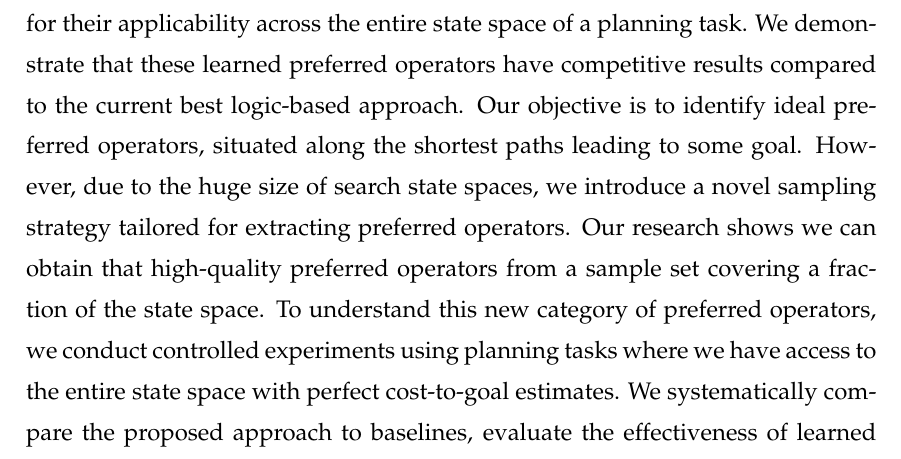
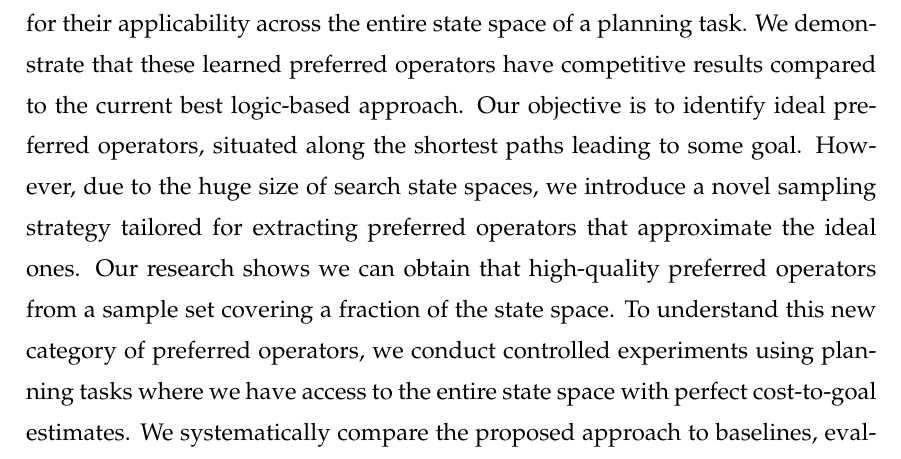
Before and after one commit to pprobst/msc-thesis, a LaTeX thesis (ppgc-diss-pprobst.tex): part of page 5 of 66, cut so that both start at the same text. Compiled offline with pdfLaTeX; a LaTeX package or settings file that is missing is left out.

Commit message:
Small abstract fix.

```diff
--- a/ppgc-diss-pprobst.tex
+++ b/ppgc-diss-pprobst.tex
@@ -197,7 +197,7 @@ Lastly, I want to express my deep gratitude to my mother for being the only fami
 % abstract in english
 \begin{abstract}
 In a planning task, an agent must choose the most efficient action from a potentially large set of actions at each step. During a heuristic search, logic-based planners use preferred operators to reduce the branching factor significantly. This work presents a method for sampling and learning preferred operators, aiming for their applicability across the entire state space of a planning task. We demonstrate that these learned preferred operators have competitive results compared to the current best logic-based approach.
-Our objective is to identify ideal preferred operators, situated along the shortest paths leading to some goal. However, due to the huge size of search state spaces, we introduce a novel sampling strategy tailored for extracting preferred operators. Our research shows we can obtain that high-quality preferred operators from a sample set covering a fraction of the state space.
+Our objective is to identify ideal preferred operators, situated along the shortest paths leading to some goal. However, due to the huge size of search state spaces, we introduce a novel sampling strategy tailored for extracting preferred operators that approximate the ideal ones. Our research shows we can obtain that high-quality preferred operators from a sample set covering a fraction of the state space.
 To understand this new category of preferred operators, we conduct controlled experiments using planning tasks where we have access to the entire state space with perfect cost-to-goal estimates. We systematically compare the proposed approach to baselines, evaluate the effectiveness of learned preferred operators learned from several sample set sizes, and assess their performance when combined with different heuristic functions.
 \end{abstract}
 
```
Also changed, not shown: ppgc-diss-pprobst.tex (2 more changed lines).
